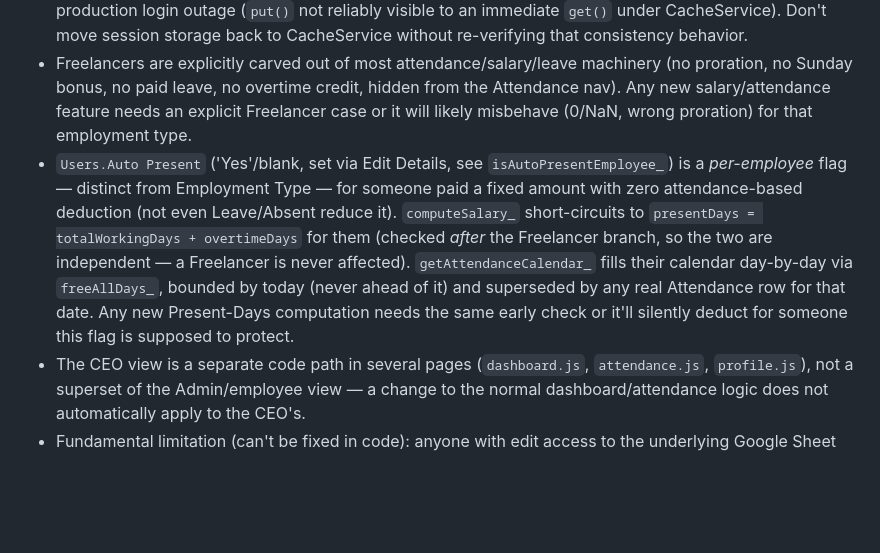
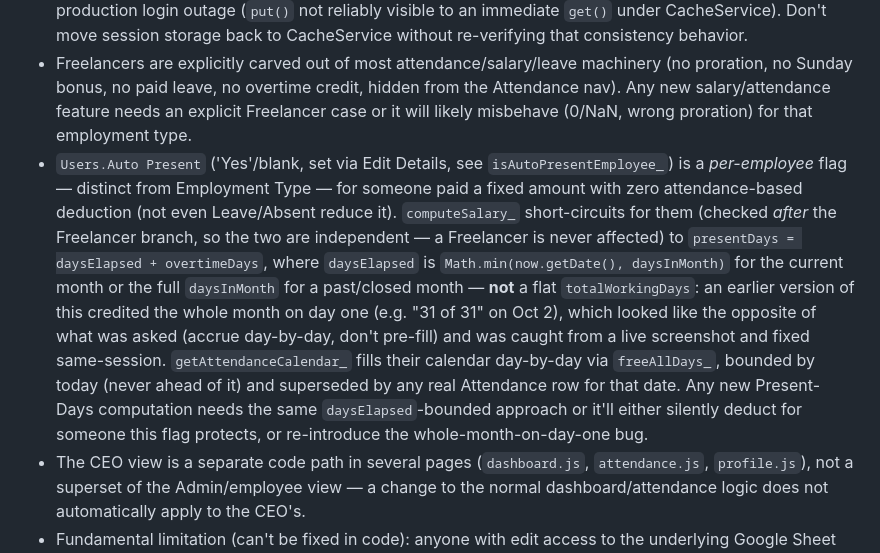
Before and after one commit to workwithaurien/AM, a Markdown page: CLAUDE.md, the part around the change. GitHub-like rendering; blank space fills up the shorter version.

```diff
--- a/CLAUDE.md
+++ b/CLAUDE.md
@@ -34,6 +34,6 @@ Employee Management System for Aurien Media — live production app (attendance,
 - `sanitizeForSheet_` (formula/CSV injection defense) is applied inside the generic write helpers (`appendRow_`, `upsertRow_`, `updateRowById_`, `safeSetValue_`). Any new direct `range.setValue(...)` bypassing those helpers reopens formula-injection risk from user-supplied text (remarks, reasons, etc.) landing as `=`/`+`/`-`/`@`-prefixed cells.
 - Session storage uses `PropertiesService`, not `CacheService` — this was a deliberate fix after a real production login outage (`put()` not reliably visible to an immediate `get()` under CacheService). Don't move session storage back to CacheService without re-verifying that consistency behavior.
 - Freelancers are explicitly carved out of most attendance/salary/leave machinery (no proration, no Sunday bonus, no paid leave, no overtime credit, hidden from the Attendance nav). Any new salary/attendance feature needs an explicit Freelancer case or it will likely misbehave (0/NaN, wrong proration) for that employment type.
-- `Users.Auto Present` ('Yes'/blank, set via Edit Details, see `isAutoPresentEmployee_`) is a *per-employee* flag — distinct from Employment Type — for someone paid a fixed amount with zero attendance-based deduction (not even Leave/Absent reduce it). `computeSalary_` short-circuits to `presentDays = totalWorkingDays + overtimeDays` for them (checked *after* the Freelancer branch, so the two are independent — a Freelancer is never affected). `getAttendanceCalendar_` fills their calendar day-by-day via `freeAllDays_`, bounded by today (never ahead of it) and superseded by any real Attendance row for that date. Any new Present-Days computation needs the same early check or it'll silently deduct for someone this flag is supposed to protect.
+- `Users.Auto Present` ('Yes'/blank, set via Edit Details, see `isAutoPresentEmployee_`) is a *per-employee* flag — distinct from Employment Type — for someone paid a fixed amount with zero attendance-based deduction (not even Leave/Absent reduce it). `computeSalary_` short-circuits for them (checked *after* the Freelancer branch, so the two are independent — a Freelancer is never affected) to `presentDays = daysElapsed + overtimeDays`, where `daysElapsed` is `Math.min(now.getDate(), daysInMonth)` for the current month or the full `daysInMonth` for a past/closed month — **not** a flat `totalWorkingDays`: an earlier version of this credited the whole month on day one (e.g. "31 of 31" on Oct 2), which looked like the opposite of what was asked (accrue day-by-day, don't pre-fill) and was caught from a live screenshot and fixed same-session. `getAttendanceCalendar_` fills their calendar day-by-day via `freeAllDays_`, bounded by today (never ahead of it) and superseded by any real Attendance row for that date. Any new Present-Days computation needs the same `daysElapsed`-bounded approach or it'll either silently deduct for someone this flag protects, or re-introduce the whole-month-on-day-one bug.
 - The CEO view is a separate code path in several pages (`dashboard.js`, `attendance.js`, `profile.js`), not a superset of the Admin/employee view — a change to the normal dashboard/attendance logic does not automatically apply to the CEO's.
 - Fundamental limitation (can't be fixed in code): anyone with edit access to the underlying Google Sheet has full access to all data, regardless of the app's role model.
```
